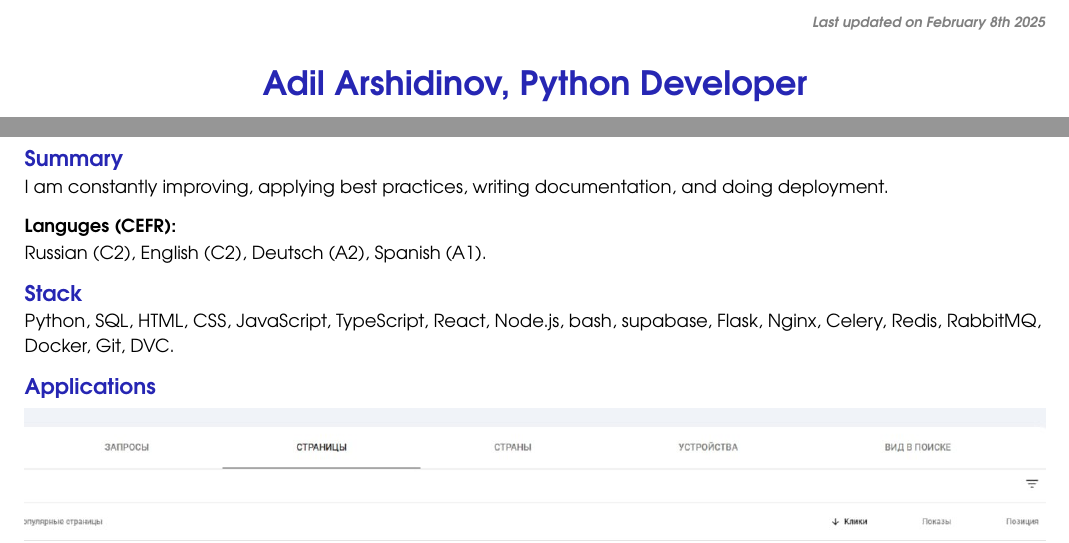
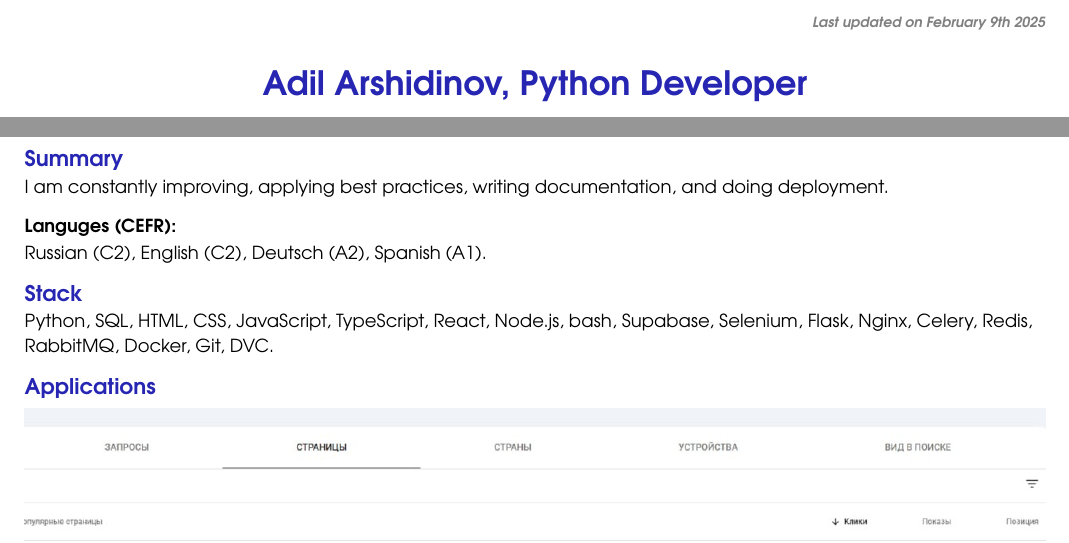
Before and after one commit to The-One-Reborn-developer/curriculum-vitae, a Typst document (source/english_python_developer/cv.typ): two parts of pages 1 and 2 of 2, joined at a grey line, cut so that both start at the same text. Compiled offline with Typst 0.15.

Commit message:
feat: update stack

```diff
--- a/source/english_python_developer/cv.typ
+++ b/source/english_python_developer/cv.typ
@@ -81,7 +81,7 @@
       depth: 3,
       outlined: false
     )[
-      _Last updated on February 8th 2025_
+      _Last updated on February 9th 2025_
     ]
   ]
 ]
@@ -257,7 +257,7 @@ Russian (C2), English (C2), Deutsch (A2), Spanish (A1).
     == Stack
   ]
 ]
-Python, SQL, HTML, CSS, JavaScript, TypeScript, React, Node.js, bash, supabase, Flask, Nginx, Celery, Redis, RabbitMQ, Docker, Git, DVC.
+Python, SQL, HTML, CSS, JavaScript, TypeScript, React, Node.js, bash, Supabase, Selenium, Flask, Nginx, Celery, Redis, RabbitMQ, Docker, Git, DVC.
 
 // Attachments
 #text(
```
Also changed, not shown: source/russian_python_developer/cv.typ (+2 -2 lines), pdf/Adil_Arshidinov_CV.pdf, pdf/Адиль_Аршидинов_CV.pdf.
